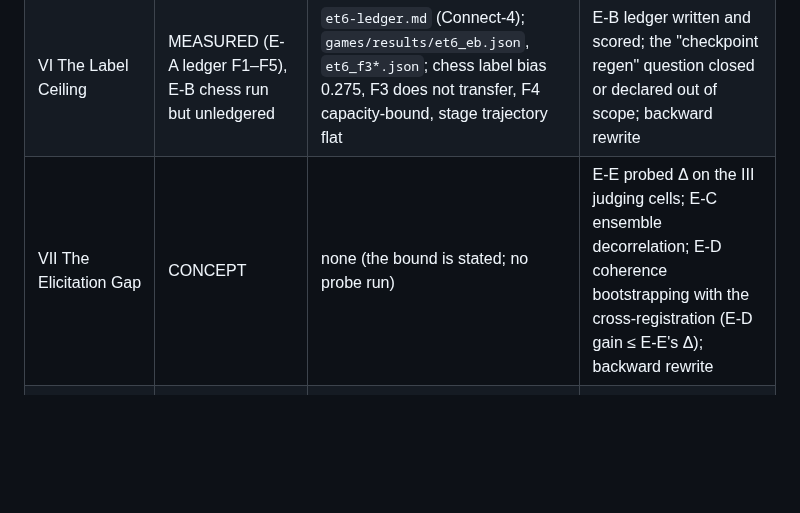
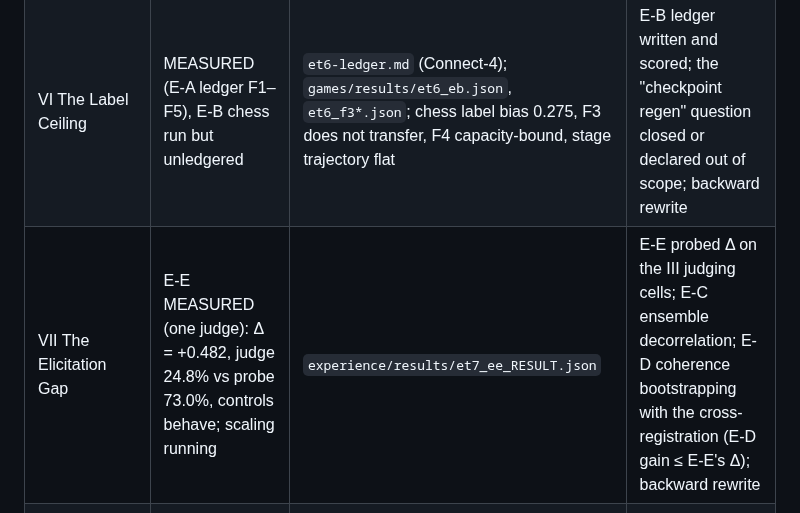
Before and after one commit to LouayAlsakka/efficient-thinking, a Markdown page: docs/series-completion-plan.md, the part around the change. Drawn GitHub-style; blank space fills up the shorter version.

```diff
--- a/docs/series-completion-plan.md
+++ b/docs/series-completion-plan.md
@@ -15,7 +15,7 @@ prevents that.*
 | IV Search Where Taste Is the Evaluator | MEASURED (machine arms); rater arms UNPARKED 2026-09-20 with a frontier-model judge | checkers (green); E1/E4 scored (P1 hit); E6; Goodhart pilot (dev); canon judge/policy 7a–7d | **Ruled 2026-09-20: the rater is a frontier model** (`et4-amendment-2-model-judge.md`: Fable rates, Opus is E3's optimisation target, self-consistency measured, G5p/G6p registered). E2/E3/E5 run after the cost gate; then the backward rewrite with the scope sentence changed |
 | V The Exchange Rate of Feedback | CONCEPT | none | V-E1 simulated-oracle loop and V-E2 forgetting ledger are machine-only and run first; V-E3/E4 need the rater (G2) |
 | VI The Label Ceiling | MEASURED (E-A ledger F1–F5), E-B chess run but unledgered | `et6-ledger.md` (Connect-4); `games/results/et6_eb.json`, `et6_f3*.json`; chess label bias 0.275, F3 does not transfer, F4 capacity-bound, stage trajectory flat | E-B ledger written and scored; the "checkpoint regen" question closed or declared out of scope; backward rewrite |
-| VII The Elicitation Gap | CONCEPT | none (the bound is stated; no probe run) | E-E probed Δ on the III judging cells; E-C ensemble decorrelation; E-D coherence bootstrapping with the cross-registration (E-D gain ≤ E-E's Δ); backward rewrite |
+| VII The Elicitation Gap | E-E MEASURED (one judge): Δ = +0.482, judge 24.8% vs probe 73.0%, controls behave; scaling running | `experience/results/et7_ee_RESULT.json` | E-E probed Δ on the III judging cells; E-C ensemble decorrelation; E-D coherence bootstrapping with the cross-registration (E-D gain ≤ E-E's Δ); backward rewrite |
 | 8a Experience Priors | MEASURED, closing | paper of record | R5-C, R6, R7, then stop (§7.7) |
 | 8b Accumulation | REGISTERED 2026-09-19 | `et8b-loop-gates.md` | the loop harness, its gates, gen0/gen1, the VII bridge arm |
 | IX Symmetry | CONCEPT → registered by S1/S2 in `efficient-thinking-9-symmetry-concept.md` §5 | none | S2 head invariance (a join + one refit); S1 chess augmentation |
```
Also changed, not shown: docs/efficient-thinking-7-concept.md (+1 -1 lines).
